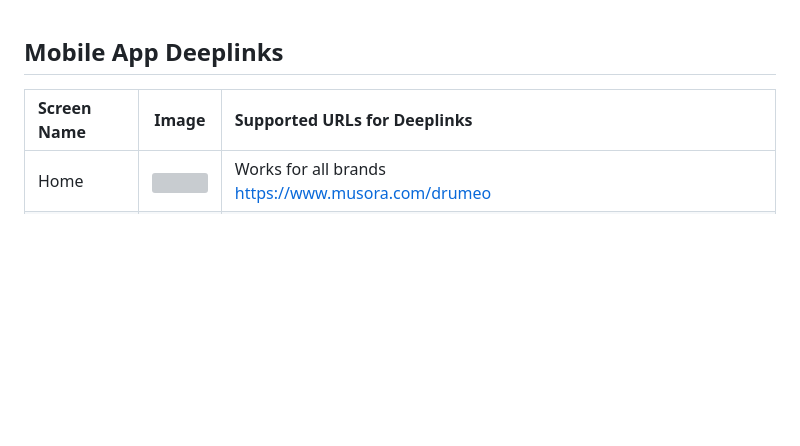
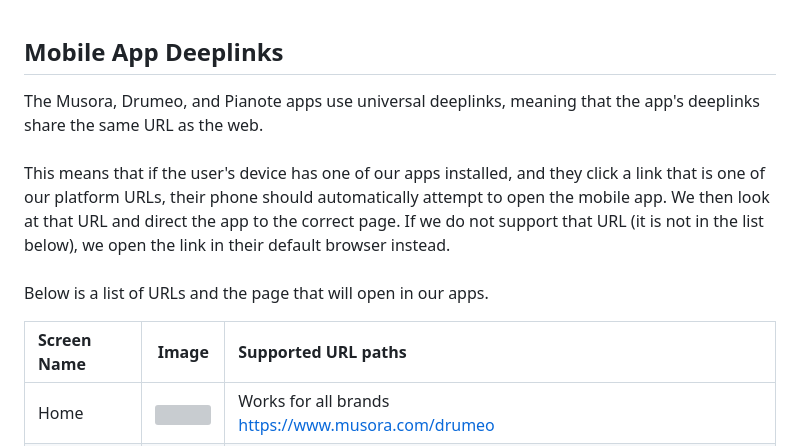
Before and after one commit to railroadmedia/docusora, a Markdown page: docs/cross-department-process-and-workflow-documents/mobile-app-deeplinks-WIP.md, the part around the change printed below. Rendered like a GitHub page; blank space fills up the shorter version; grey boxes are pictures that could not be loaded.

```diff
--- a/docs/cross-department-process-and-workflow-documents/mobile-app-deeplinks-WIP.md
+++ b/docs/cross-department-process-and-workflow-documents/mobile-app-deeplinks-WIP.md
@@ -1,6 +1,10 @@
 ## Mobile App Deeplinks
 
-| Screen Name | Image | Supported URLs for Deeplinks |
+The Musora, Drumeo, and Pianote apps use universal deeplinks, meaning that the app's deeplinks share the same URL as the web.<br/><br/>
+This means that if the user's device has one of our apps installed, and they click a link that is one of our platform URLs, their phone should automatically attempt to open the mobile app. We then look at that URL and direct the app to the correct page. If we do not support that URL (it is not in the list below), we open the link in their default browser instead.<br/><br/>
+Below is a list of URLs and the page that will open in our apps.
+
+| Screen Name | Image | Supported URL paths |
 | :--- | :---: | :--- |
 | Home | <img src="https://github.com/railroadmedia/docusora/assets/85315241/1b6dc92e-4e56-4f02-b758-27b4178f1666" width="500" />| Works for all brands<br/>https://www.musora.com/drumeo|
 | Method | <img src="https://github.com/railroadmedia/docusora/assets/85315241/652816ac-2b75-44ec-a693-072c38d8d6ff" width="150" /> | https://www.musora.com/drumeo/method/drumeo-method/241247<br/>https://www.musora.com/pianote/method/pianote-method/276693<br/>https://www.musora.com/guitareo/method/guitareo-method/333652<br/>https://www.musora.com/singeo/method/singeo-method/308514 |
```
Also changed, not shown: other parts of docs/cross-department-process-and-workflow-documents/mobile-app-deeplinks-WIP.md (+15 -1 lines).
